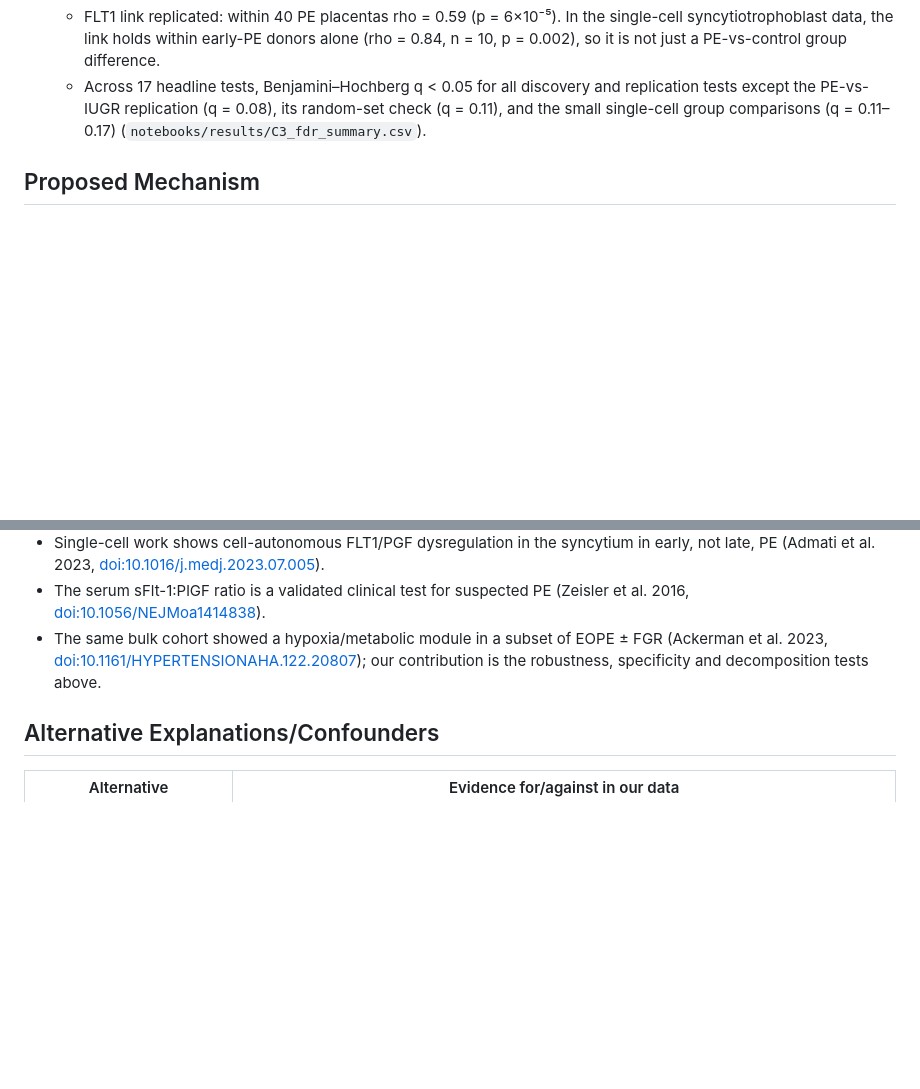
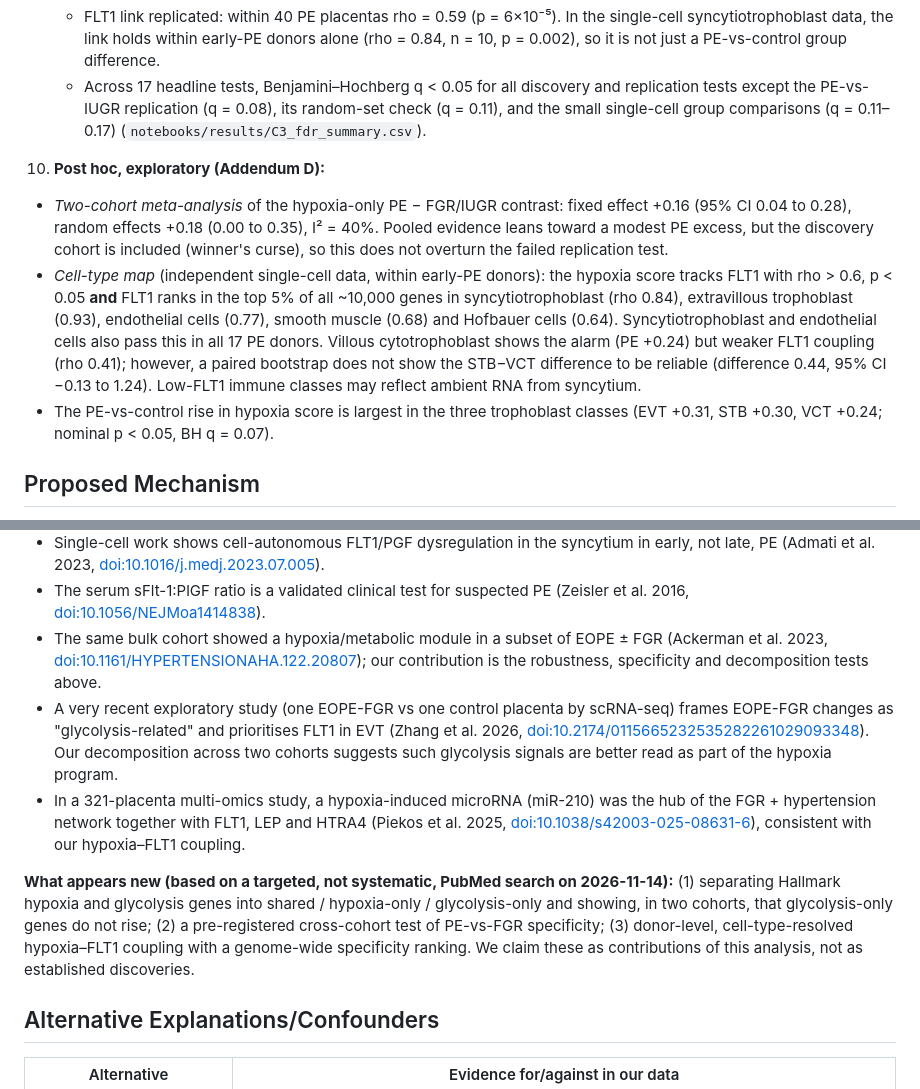
Before and after one commit to Bakdaulet-omeraiuly/openbio-track1-preeclampsia, a Markdown page: docs/hypothesis-card.md, 2 parts joined by grey strips. Rendered like a GitHub page; blank space fills up the shorter version.

```diff
--- a/docs/hypothesis-card.md
+++ b/docs/hypothesis-card.md
@@ -34,6 +34,11 @@ Early-onset preeclampsia (EOPE) is thought to start with a poorly perfused place
    - FLT1 link replicated: within 40 PE placentas rho = 0.59 (p = 6×10⁻⁵). In the single-cell syncytiotrophoblast data, the link holds within early-PE donors alone (rho = 0.84, n = 10, p = 0.002), so it is not just a PE-vs-control group difference.
    - Across 17 headline tests, Benjamini–Hochberg q < 0.05 for all discovery and replication tests except the PE-vs-IUGR replication (q = 0.08), its random-set check (q = 0.11), and the small single-cell group comparisons (q = 0.11–0.17) (`notebooks/results/C3_fdr_summary.csv`).
 
+10. **Post hoc, exploratory (Addendum D):**
+   - *Two-cohort meta-analysis* of the hypoxia-only PE − FGR/IUGR contrast: fixed effect +0.16 (95% CI 0.04 to 0.28), random effects +0.18 (0.00 to 0.35), I² = 40%. Pooled evidence leans toward a modest PE excess, but the discovery cohort is included (winner's curse), so this does not overturn the failed replication test.
+   - *Cell-type map* (independent single-cell data, within early-PE donors): the hypoxia score tracks FLT1 with rho > 0.6, p < 0.05 **and** FLT1 ranks in the top 5% of all ~10,000 genes in syncytiotrophoblast (rho 0.84), extravillous trophoblast (0.93), endothelial cells (0.77), smooth muscle (0.68) and Hofbauer cells (0.64). Syncytiotrophoblast and endothelial cells also pass this in all 17 PE donors. Villous cytotrophoblast shows the alarm (PE +0.24) but weaker FLT1 coupling (rho 0.41); however, a paired bootstrap does not show the STB−VCT difference to be reliable (difference 0.44, 95% CI −0.13 to 1.24). Low-FLT1 immune classes may reflect ambient RNA from syncytium.
+   - The PE-vs-control rise in hypoxia score is largest in the three trophoblast classes (EVT +0.31, STB +0.30, VCT +0.24; nominal p < 0.05, BH q = 0.07).
+
 ## Proposed Mechanism
 
 In a subset of early-onset PE pregnancies, the trophoblast experiences low or fluctuating oxygen (poor spiral-artery remodelling and malperfusion), stabilising HIF and switching on a canonical hypoxia program. Part of that program is glycolytic enzyme genes (robust hits in our data: HK2, LDHA, TPI1, P4HA1, ERO1A), which is why the subtype looks "glycolytic". The same HIF activation drives FLT1 transcription in syncytiotrophoblast (FLT1 has a HIF-responsive enhancer; Gerber et al. 1997), contributing to the excess sFlt-1 that causes maternal endothelial dysfunction (Maynard et al. 2003). Growth restriction without preeclampsia may engage a weaker version of the same program (as in the replication cohort), consistent with shared placental malperfusion; what would distinguish preeclampsia is the strength of the response and its coupling to FLT1/sFlt-1 output.
@@ -45,6 +50,10 @@ In a subset of early-onset PE pregnancies, the trophoblast experiences low or fl
 - Single-cell work shows cell-autonomous FLT1/PGF dysregulation in the syncytium in early, not late, PE (Admati et al. 2023, [doi:10.1016/j.medj.2023.07.005](https://doi.org/10.1016/j.medj.2023.07.005)).
 - The serum sFlt-1:PlGF ratio is a validated clinical test for suspected PE (Zeisler et al. 2016, [doi:10.1056/NEJMoa1414838](https://doi.org/10.1056/NEJMoa1414838)).
 - The same bulk cohort showed a hypoxia/metabolic module in a subset of EOPE ± FGR (Ackerman et al. 2023, [doi:10.1161/HYPERTENSIONAHA.122.20807](https://doi.org/10.1161/HYPERTENSIONAHA.122.20807)); our contribution is the robustness, specificity and decomposition tests above.
+- A very recent exploratory study (one EOPE-FGR vs one control placenta by scRNA-seq) frames EOPE-FGR changes as "glycolysis-related" and prioritises FLT1 in EVT (Zhang et al. 2026, [doi:10.2174/0115665232535282261029093348](https://doi.org/10.2174/0115665232535282261029093348)). Our decomposition across two cohorts suggests such glycolysis signals are better read as part of the hypoxia program.
+- In a 321-placenta multi-omics study, a hypoxia-induced microRNA (miR-210) was the hub of the FGR + hypertension network together with FLT1, LEP and HTRA4 (Piekos et al. 2025, [doi:10.1038/s42003-025-08631-6](https://doi.org/10.1038/s42003-025-08631-6)), consistent with our hypoxia–FLT1 coupling.
+
+**What appears new (based on a targeted, not systematic, PubMed search on 2026-11-14):** (1) separating Hallmark hypoxia and glycolysis genes into shared / hypoxia-only / glycolysis-only and showing, in two cohorts, that glycolysis-only genes do not rise; (2) a pre-registered cross-cohort test of PE-vs-FGR specificity; (3) donor-level, cell-type-resolved hypoxia–FLT1 coupling with a genome-wide specificity ranking. We claim these as contributions of this analysis, not as established discoveries.
 
 ## Alternative Explanations/Confounders
 
```
Also changed, not shown: README.md (+10 -3 lines), docs/article.md (+12 -0 lines), figures/fig10_celltype_flt1_coupling.png (added), 5 other files.
